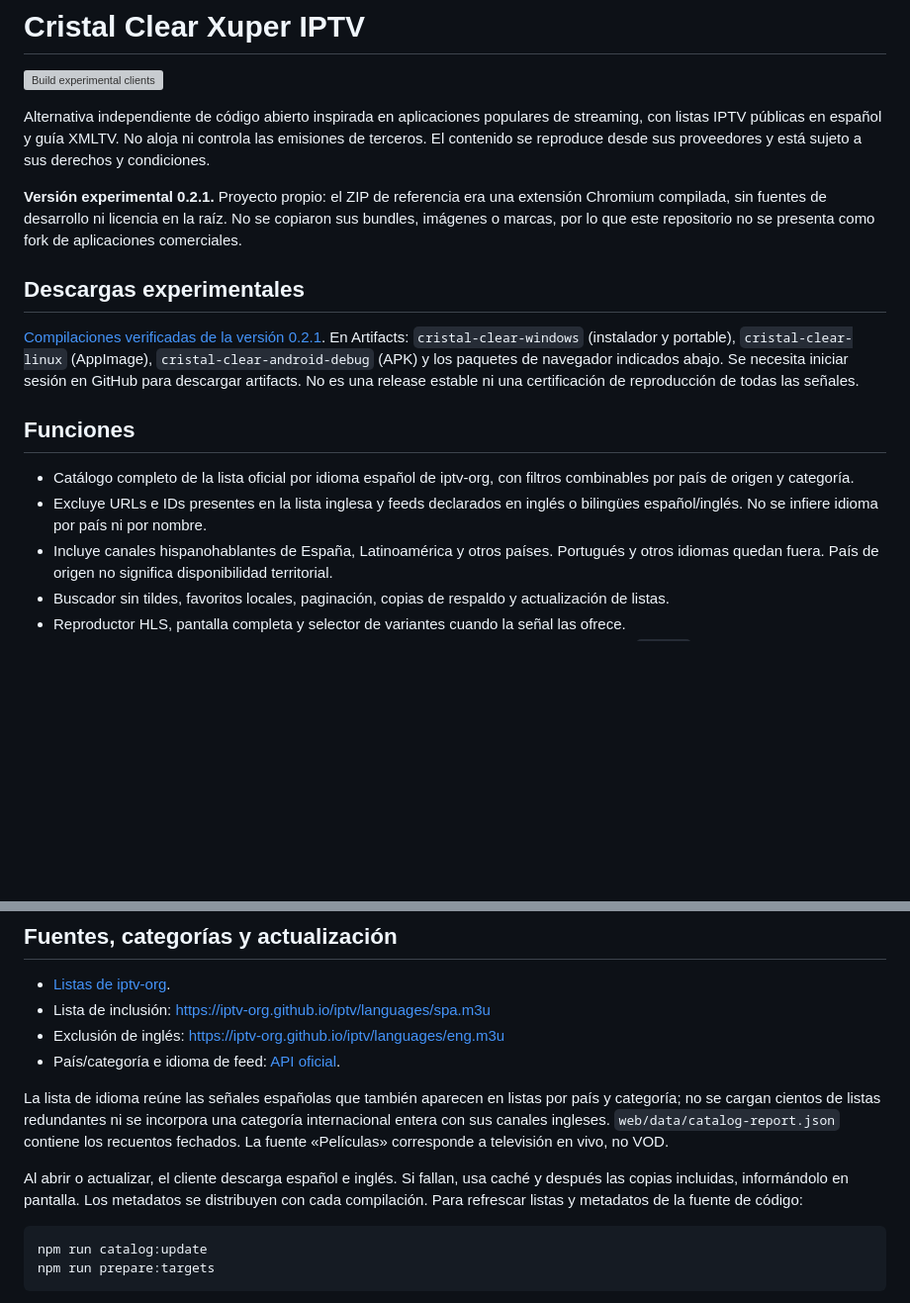
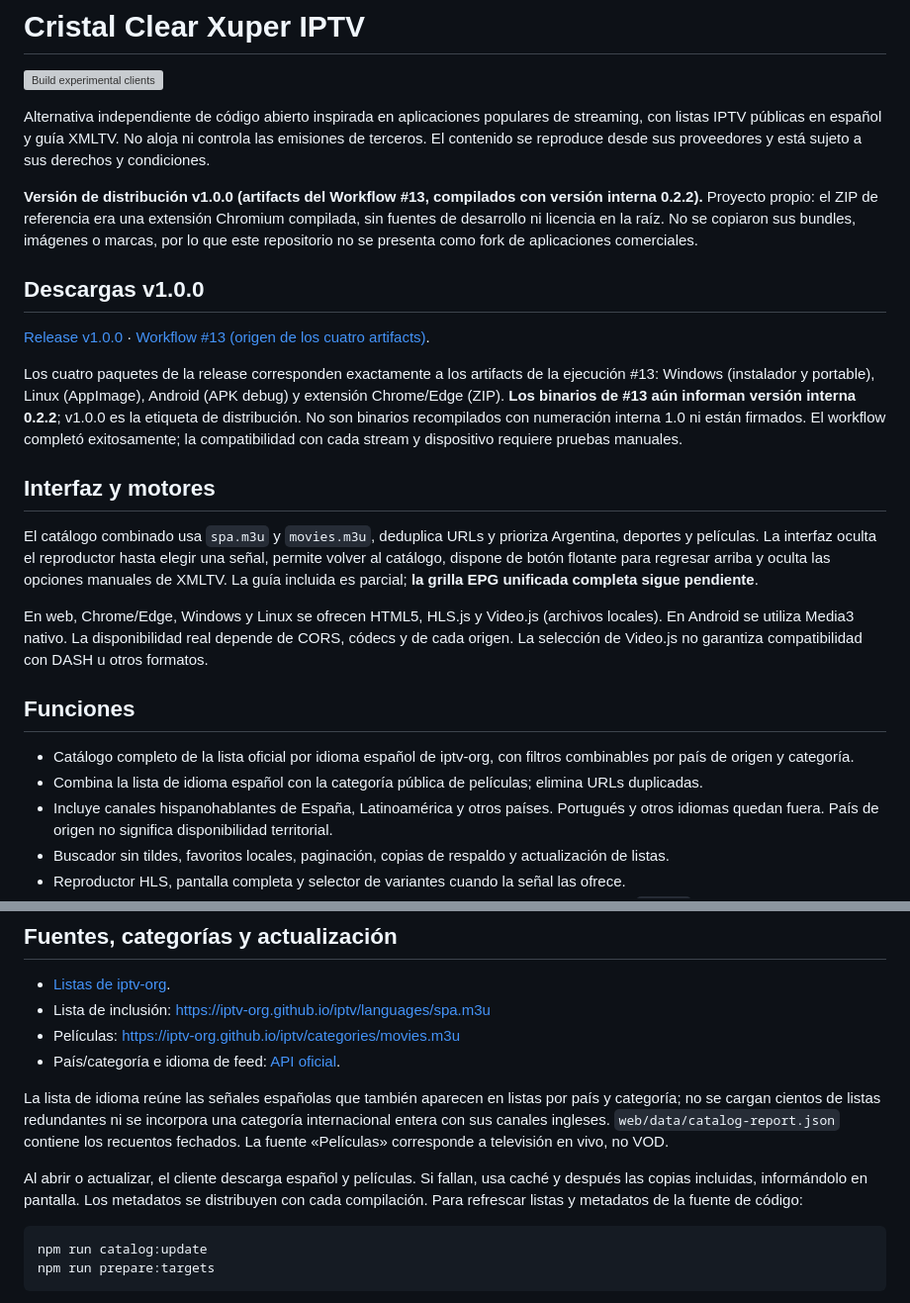
Before and after one commit to DarkCristian/Cristal-Clear-Xuper-IPTV, a Markdown page: README.md, 2 parts joined by grey strips. Shown at 99% size. Drawn GitHub-style; blank space fills up the shorter version; grey boxes are pictures that could not be loaded.

Commit message:
docs: prepare v1.0 distribution notes and disclose Workflow 13 binary versions

````diff
--- a/README.md
+++ b/README.md
@@ -4,16 +4,24 @@
 
 Alternativa independiente de código abierto inspirada en aplicaciones populares de streaming, con listas IPTV públicas en español y guía XMLTV. No aloja ni controla las emisiones de terceros. El contenido se reproduce desde sus proveedores y está sujeto a sus derechos y condiciones.
 
-**Versión experimental 0.2.1.** Proyecto propio: el ZIP de referencia era una extensión Chromium compilada, sin fuentes de desarrollo ni licencia en la raíz. No se copiaron sus bundles, imágenes o marcas, por lo que este repositorio no se presenta como fork de aplicaciones comerciales.
+**Versión de distribución v1.0.0 (artifacts del Workflow #13, compilados con versión interna 0.2.2).** Proyecto propio: el ZIP de referencia era una extensión Chromium compilada, sin fuentes de desarrollo ni licencia en la raíz. No se copiaron sus bundles, imágenes o marcas, por lo que este repositorio no se presenta como fork de aplicaciones comerciales.
 
-## Descargas experimentales
+## Descargas v1.0.0
 
-[Compilaciones verificadas de la versión 0.2.1](https://github.com/DarkCristian/Cristal-Clear-Xuper-IPTV/actions/runs/39679556584). En Artifacts: `cristal-clear-windows` (instalador y portable), `cristal-clear-linux` (AppImage), `cristal-clear-android-debug` (APK) y los paquetes de navegador indicados abajo. Se necesita iniciar sesión en GitHub para descargar artifacts. No es una release estable ni una certificación de reproducción de todas las señales.
+[Release v1.0.0](https://github.com/DarkCristian/Cristal-Clear-Xuper-IPTV/releases/tag/v1.0.0) · [Workflow #13 (origen de los cuatro artifacts)](https://github.com/DarkCristian/Cristal-Clear-Xuper-IPTV/actions/runs/39718101706).
+
+Los cuatro paquetes de la release corresponden exactamente a los artifacts de la ejecución #13: Windows (instalador y portable), Linux (AppImage), Android (APK debug) y extensión Chrome/Edge (ZIP). **Los binarios de #13 aún informan versión interna 0.2.2**; v1.0.0 es la etiqueta de distribución. No son binarios recompilados con numeración interna 1.0 ni están firmados. El workflow completó exitosamente; la compatibilidad con cada stream y dispositivo requiere pruebas manuales.
+
+## Interfaz y motores
+
+El catálogo combinado usa `spa.m3u` y `movies.m3u`, deduplica URLs y prioriza Argentina, deportes y películas. La interfaz oculta el reproductor hasta elegir una señal, permite volver al catálogo, dispone de botón flotante para regresar arriba y oculta las opciones manuales de XMLTV. La guía incluida es parcial; **la grilla EPG unificada completa sigue pendiente**.
+
+En web, Chrome/Edge, Windows y Linux se ofrecen HTML5, HLS.js y Video.js (archivos locales). En Android se utiliza Media3 nativo. La disponibilidad real depende de CORS, códecs y de cada origen. La selección de Video.js no garantiza compatibilidad con DASH u otros formatos.
 
 ## Funciones
 
 - Catálogo completo de la lista oficial por idioma español de iptv-org, con filtros combinables por país de origen y categoría.
-- Excluye URLs e IDs presentes en la lista inglesa y feeds declarados en inglés o bilingües español/inglés. No se infiere idioma por país ni por nombre.
+- Combina la lista de idioma español con la categoría pública de películas; elimina URLs duplicadas.
 - Incluye canales hispanohablantes de España, Latinoamérica y otros países. Portugués y otros idiomas quedan fuera. País de origen no significa disponibilidad territorial.
 - Buscador sin tildes, favoritos locales, paginación, copias de respaldo y actualización de listas.
 - Reproductor HLS, pantalla completa y selector de variantes cuando la señal las ofrece.
@@ -99,12 +107,12 @@ No se descarga programación para IDs ajenos al catálogo español. No hay búsq
 
 - [Listas de iptv-org](https://github.com/iptv-org/iptv/blob/master/PLAYLISTS.md).
 - Lista de inclusión: https://iptv-org.github.io/iptv/languages/spa.m3u
-- Exclusión de inglés: https://iptv-org.github.io/iptv/languages/eng.m3u
+- Películas: https://iptv-org.github.io/iptv/categories/movies.m3u
 - País/categoría e idioma de feed: [API oficial](https://github.com/iptv-org/api).
 
 La lista de idioma reúne las señales españolas que también aparecen en listas por país y categoría; no se cargan cientos de listas redundantes ni se incorpora una categoría internacional entera con sus canales ingleses. `web/data/catalog-report.json` contiene los recuentos fechados. La fuente «Películas» corresponde a televisión en vivo, no VOD.
 
-Al abrir o actualizar, el cliente descarga español e inglés. Si fallan, usa caché y después las copias incluidas, informándolo en pantalla. Los metadatos se distribuyen con cada compilación. Para refrescar listas y metadatos de la fuente de código:
+Al abrir o actualizar, el cliente descarga español y películas. Si fallan, usa caché y después las copias incluidas, informándolo en pantalla. Los metadatos se distribuyen con cada compilación. Para refrescar listas y metadatos de la fuente de código:
 
 ```sh
 npm run catalog:update
````
